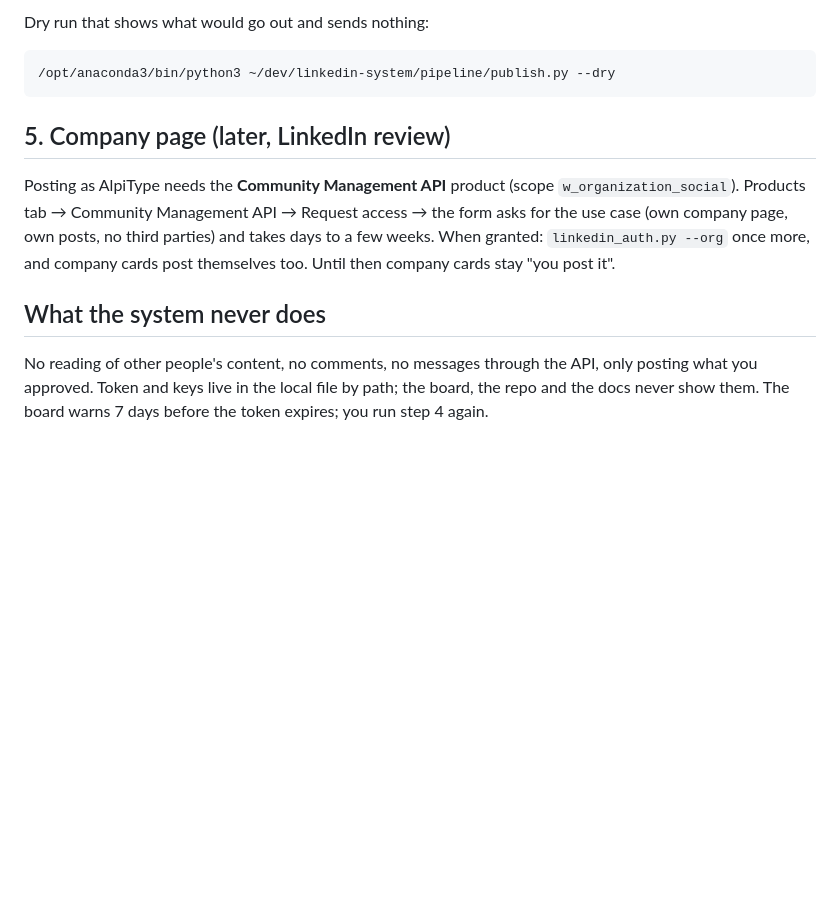
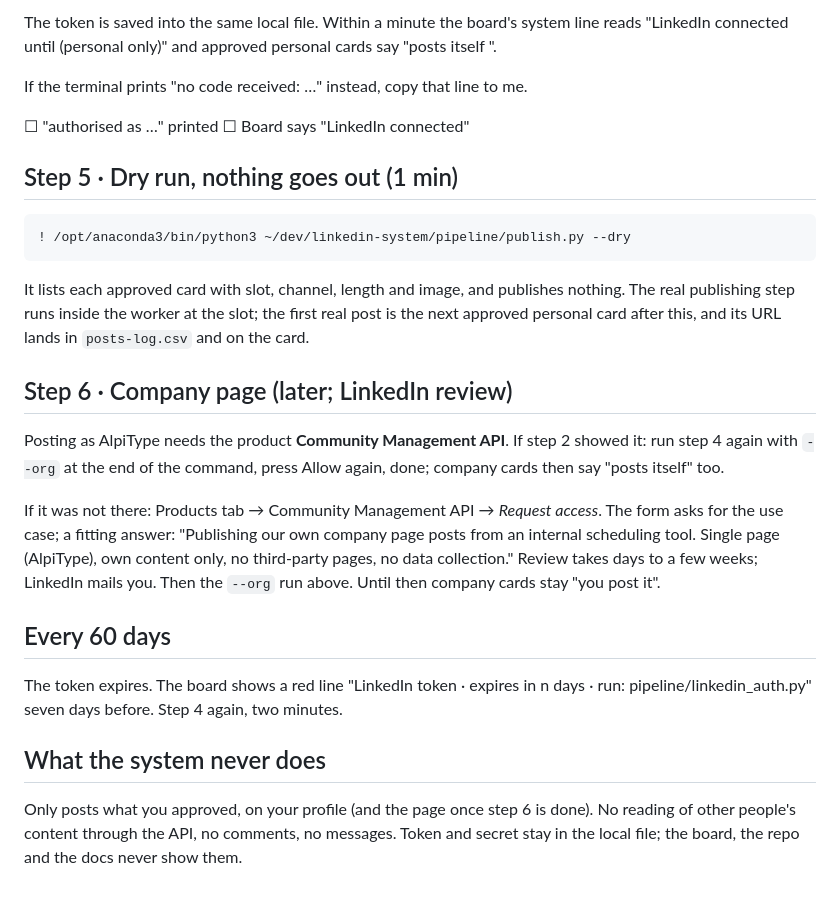
Before and after one commit to llitaa/social_board, a Markdown page: docs/linkedin-setup.md, the part around one of its changes. Rendered like a GitHub page; blank space fills up the shorter version.

````diff
--- a/docs/linkedin-setup.md
+++ b/docs/linkedin-setup.md
@@ -35,11 +69,28 @@ The browser opens LinkedIn, you log in and press Allow, the tab says "Done". The
 
-Dry run that shows what would go out and sends nothing:
+The token is saved into the same local file. Within a minute the board's system line reads "LinkedIn connected until <date> (personal only)" and approved personal cards say "posts itself <slot>".
+
+If the terminal prints "no code received: …" instead, copy that line to me.
+
+☐ "authorised as …" printed
+☐ Board says "LinkedIn connected"
+
+## Step 5 · Dry run, nothing goes out (1 min)
+
 ```
-/opt/anaconda3/bin/python3 ~/dev/linkedin-system/pipeline/publish.py --dry
+! /opt/anaconda3/bin/python3 ~/dev/linkedin-system/pipeline/publish.py --dry
 ```
+It lists each approved card with slot, channel, length and image, and publishes nothing. The real publishing step runs inside the worker at the slot; the first real post is the next approved personal card after this, and its URL lands in `posts-log.csv` and on the card.
 
-## 5. Company page (later, LinkedIn review)
-Posting as AlpiType needs the **Community Management API** product (scope `w_organization_social`). Products tab → Community Management API → Request access → the form asks for the use case (own company page, own posts, no third parties) and takes days to a few weeks. When granted: `linkedin_auth.py --org` once more, and company cards post themselves too. Until then company cards stay "you post it".
+## Step 6 · Company page (later; LinkedIn review)
+
+Posting as AlpiType needs the product **Community Management API**. If step 2 showed it: run step 4 again with `--org` at the end of the command, press Allow again, done; company cards then say "posts itself" too.
+
+If it was not there: Products tab → Community Management API → *Request access*. The form asks for the use case; a fitting answer: "Publishing our own company page posts from an internal scheduling tool. Single page (AlpiType), own content only, no third-party pages, no data collection." Review takes days to a few weeks; LinkedIn mails you. Then the `--org` run above. Until then company cards stay "you post it".
+
+## Every 60 days
+
+The token expires. The board shows a red line "LinkedIn token · expires in n days · run: pipeline/linkedin_auth.py" seven days before. Step 4 again, two minutes.
 
 ## What the system never does
-No reading of other people's content, no comments, no messages through the API, only posting what you approved. Token and keys live in the local file by path; the board, the repo and the docs never show them. The board warns 7 days before the token expires; you run step 4 again.
+
+Only posts what you approved, on your profile (and the page once step 6 is done). No reading of other people's content through the API, no comments, no messages. Token and secret stay in the local file; the board, the repo and the docs never show them.
````
Also changed, not shown: other parts of docs/linkedin-setup.md (+58 -24 lines).
